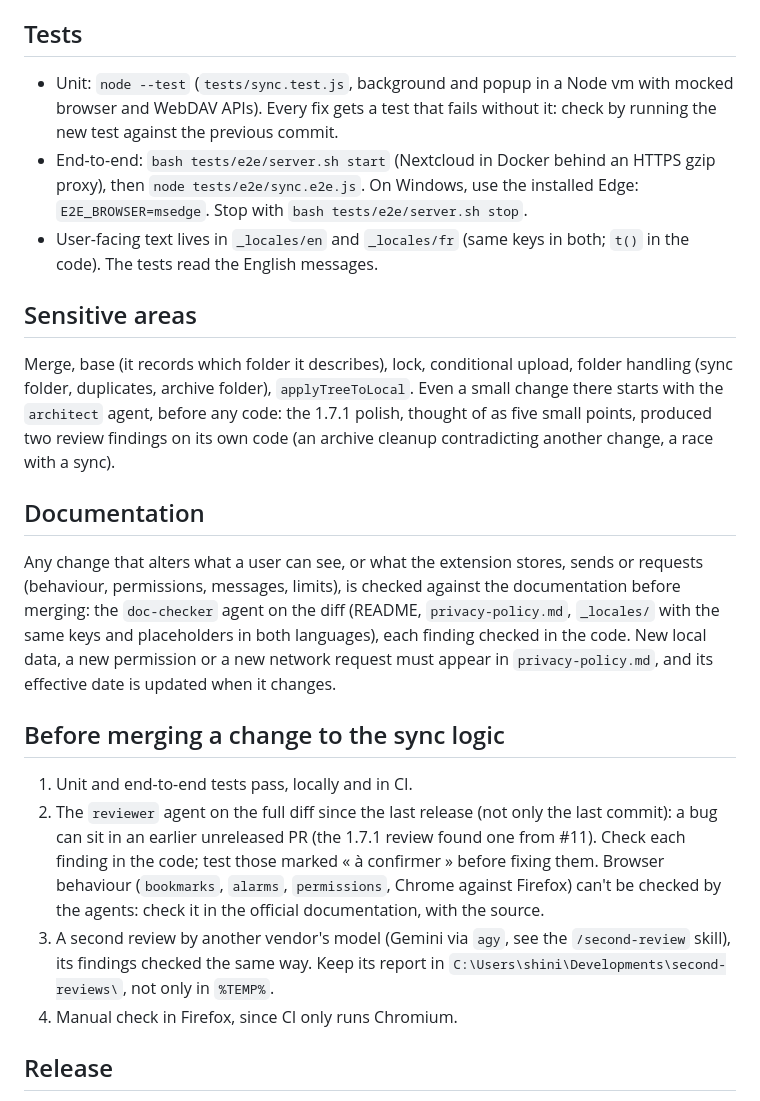
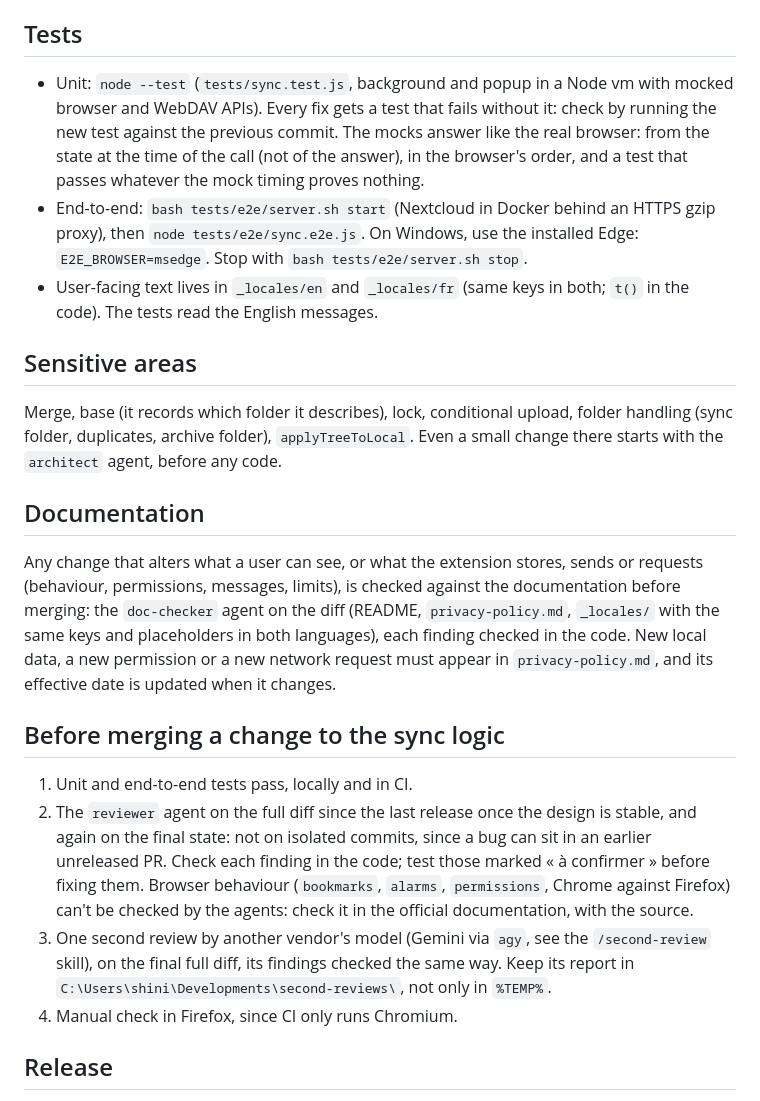
Before and after one commit to hollowbeam/nextcloud_bookmark_sync, a Markdown page: CLAUDE.md, the part around the change. Rendered like a GitHub page.

Commit message:
docs: Lighter checklist, review protocol on the final state, mock fidelity rule (#19)
Co-authored-by: Claude Sonnet 5.5 <noreply@anthropic.com>

```diff
--- a/CLAUDE.md
+++ b/CLAUDE.md
@@ -11,20 +11,20 @@ Browser extension (Chrome, Brave, Edge, Firefox; Manifest V3) that syncs the boo
 - The version bump goes through its own PR (`release/X.Y.Z`); releases are annotated tags `vX.Y.Z`.
 
 ## Tests
-- Unit: `node --test` (`tests/sync.test.js`, background and popup in a Node vm with mocked browser and WebDAV APIs). Every fix gets a test that fails without it: check by running the new test against the previous commit.
+- Unit: `node --test` (`tests/sync.test.js`, background and popup in a Node vm with mocked browser and WebDAV APIs). Every fix gets a test that fails without it: check by running the new test against the previous commit. The mocks answer like the real browser: from the state at the time of the call (not of the answer), in the browser's order, and a test that passes whatever the mock timing proves nothing.
 - End-to-end: `bash tests/e2e/server.sh start` (Nextcloud in Docker behind an HTTPS gzip proxy), then `node tests/e2e/sync.e2e.js`. On Windows, use the installed Edge: `E2E_BROWSER=msedge`. Stop with `bash tests/e2e/server.sh stop`.
 - User-facing text lives in `_locales/en` and `_locales/fr` (same keys in both; `t()` in the code). The tests read the English messages.
 
 ## Sensitive areas
-Merge, base (it records which folder it describes), lock, conditional upload, folder handling (sync folder, duplicates, archive folder), `applyTreeToLocal`. Even a small change there starts with the `architect` agent, before any code: the 1.7.1 polish, thought of as five small points, produced two review findings on its own code (an archive cleanup contradicting another change, a race with a sync).
+Merge, base (it records which folder it describes), lock, conditional upload, folder handling (sync folder, duplicates, archive folder), `applyTreeToLocal`. Even a small change there starts with the `architect` agent, before any code.
 
 ## Documentation
 Any change that alters what a user can see, or what the extension stores, sends or requests (behaviour, permissions, messages, limits), is checked against the documentation before merging: the `doc-checker` agent on the diff (README, `privacy-policy.md`, `_locales/` with the same keys and placeholders in both languages), each finding checked in the code. New local data, a new permission or a new network request must appear in `privacy-policy.md`, and its effective date is updated when it changes.
 
 ## Before merging a change to the sync logic
 1. Unit and end-to-end tests pass, locally and in CI.
-2. The `reviewer` agent on the full diff since the last release (not only the last commit): a bug can sit in an earlier unreleased PR (the 1.7.1 review found one from #11). Check each finding in the code; test those marked « à confirmer » before fixing them. Browser behaviour (`bookmarks`, `alarms`, `permissions`, Chrome against Firefox) can't be checked by the agents: check it in the official documentation, with the source.
-3. A second review by another vendor's model (Gemini via `agy`, see the `/second-review` skill), its findings checked the same way. Keep its report in `C:\Users\shini\Developments\second-reviews\`, not only in `%TEMP%`.
+2. The `reviewer` agent on the full diff since the last release once the design is stable, and again on the final state: not on isolated commits, since a bug can sit in an earlier unreleased PR. Check each finding in the code; test those marked « à confirmer » before fixing them. Browser behaviour (`bookmarks`, `alarms`, `permissions`, Chrome against Firefox) can't be checked by the agents: check it in the official documentation, with the source.
+3. One second review by another vendor's model (Gemini via `agy`, see the `/second-review` skill), on the final full diff, its findings checked the same way. Keep its report in `C:\Users\shini\Developments\second-reviews\`, not only in `%TEMP%`.
 4. Manual check in Firefox, since CI only runs Chromium.
 
 ## Release
```
